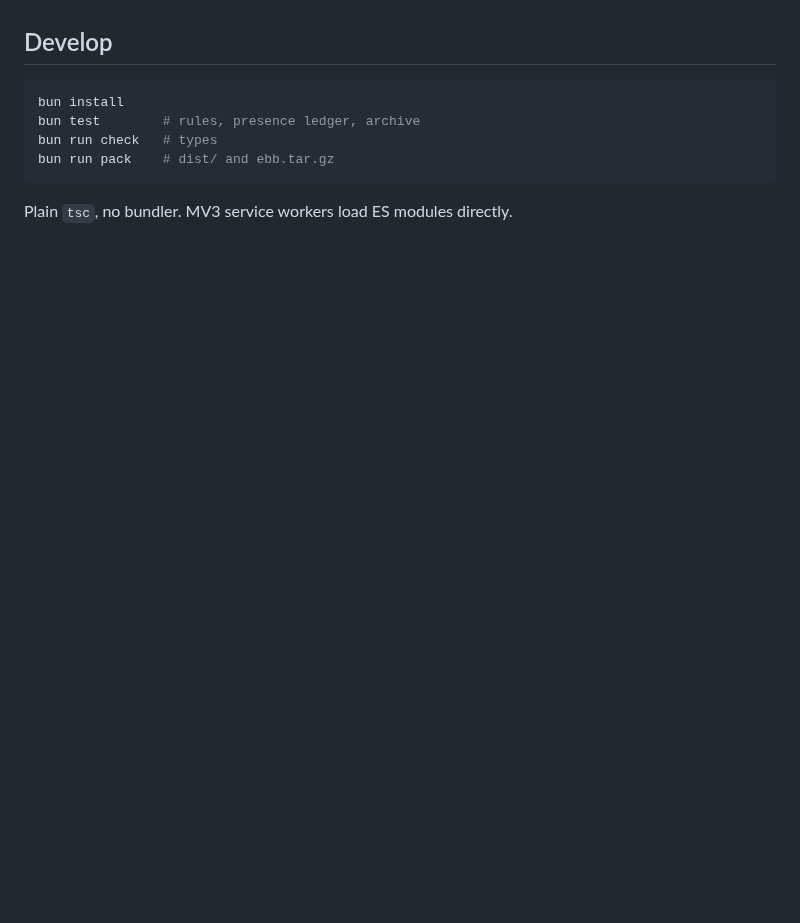
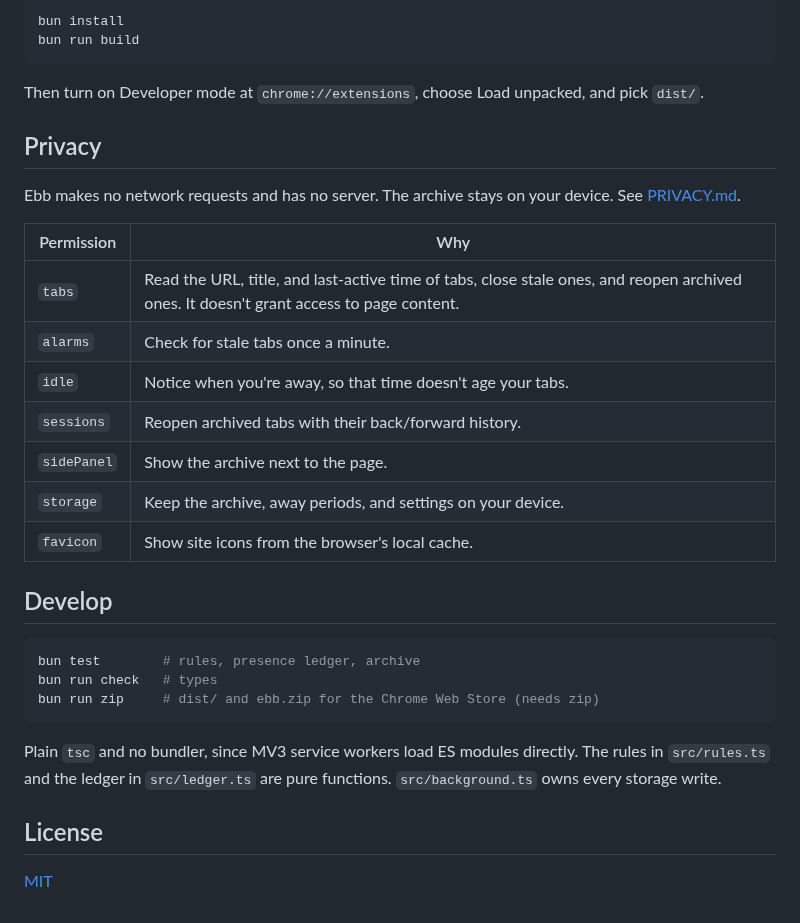
Before and after one commit to HaukeSchnau/ebb, a Markdown page: README.md, the part around one of its changes. GitHub-like rendering; blank space fills up the shorter version.

````diff
--- a/README.md
+++ b/README.md
@@ -18,11 +28,34 @@ Arc-style auto-archive for Helium (and any Chromium). Ebb closes tabs you haven'
+```sh
+bun install
+bun run build
+```
+
+Then turn on Developer mode at `chrome://extensions`, choose Load unpacked, and pick `dist/`.
+
+## Privacy
+
+Ebb makes no network requests and has no server. The archive stays on your device. See [PRIVACY.md](PRIVACY.md).
+
+| Permission | Why |
+| --- | --- |
+| `tabs` | Read the URL, title, and last-active time of tabs, close stale ones, and reopen archived ones. It doesn't grant access to page content. |
+| `alarms` | Check for stale tabs once a minute. |
+| `idle` | Notice when you're away, so that time doesn't age your tabs. |
+| `sessions` | Reopen archived tabs with their back/forward history. |
+| `sidePanel` | Show the archive next to the page. |
+| `storage` | Keep the archive, away periods, and settings on your device. |
+| `favicon` | Show site icons from the browser's local cache. |
 
 ## Develop
 
 ```sh
-bun install
 bun test        # rules, presence ledger, archive
 bun run check   # types
-bun run pack    # dist/ and ebb.tar.gz
+bun run zip     # dist/ and ebb.zip for the Chrome Web Store (needs zip)
 ```
 
-Plain `tsc`, no bundler. MV3 service workers load ES modules directly.
+Plain `tsc` and no bundler, since MV3 service workers load ES modules directly. The rules in `src/rules.ts` and the ledger in `src/ledger.ts` are pure functions. `src/background.ts` owns every storage write.
+
+## License
+
+[MIT](LICENSE)
````
Also changed, not shown: other parts of README.md (+21 -11 lines), PRIVACY.md (added, +29 -0 lines), store/listing.md (added, +76 -0 lines), store/promo-marquee.png (added), store/promo-small.png (added), store/screenshot-1.png (added), store/screenshot-2.png (added), store/screenshot-3.png (added), store/screenshot-4.png (added), 1 other file.
